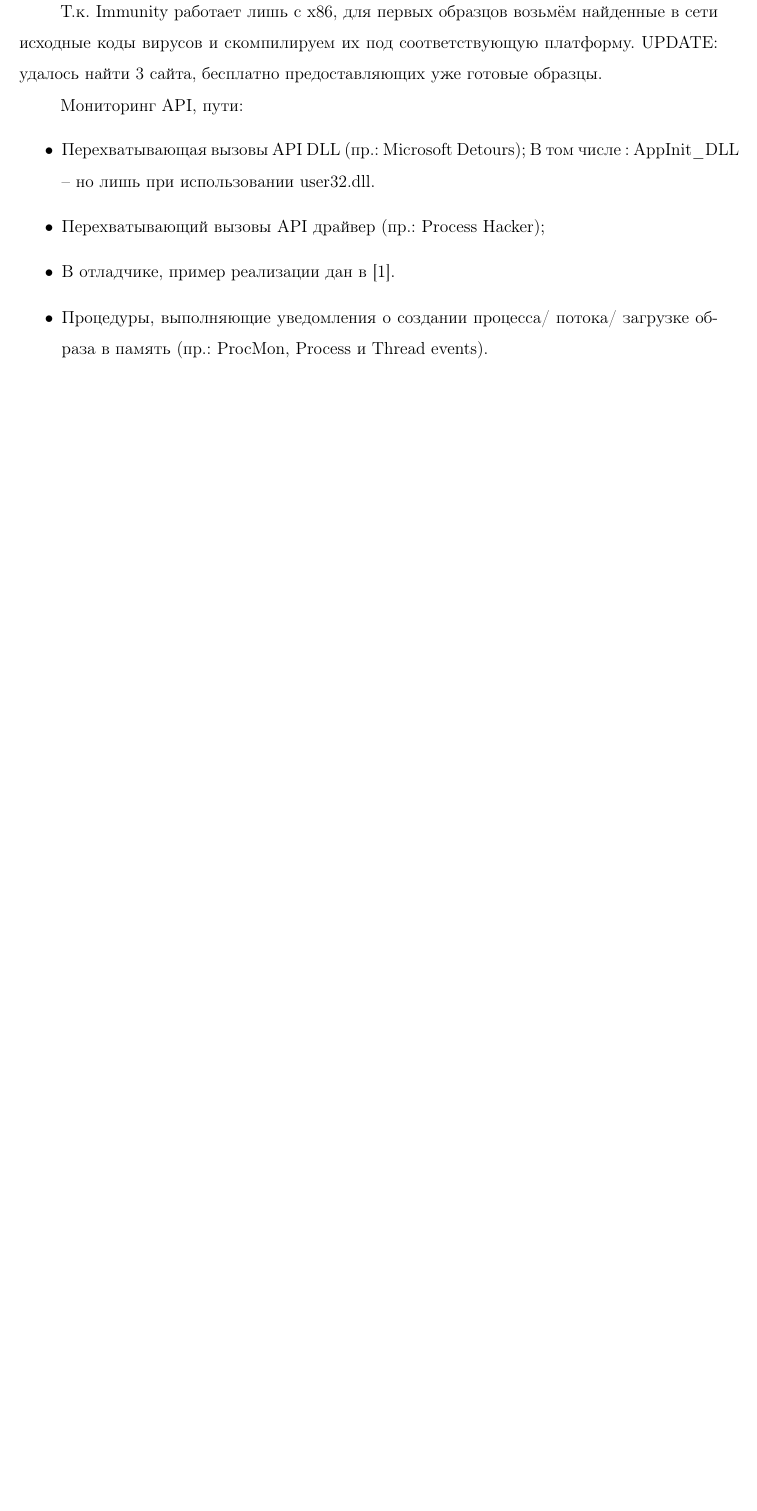
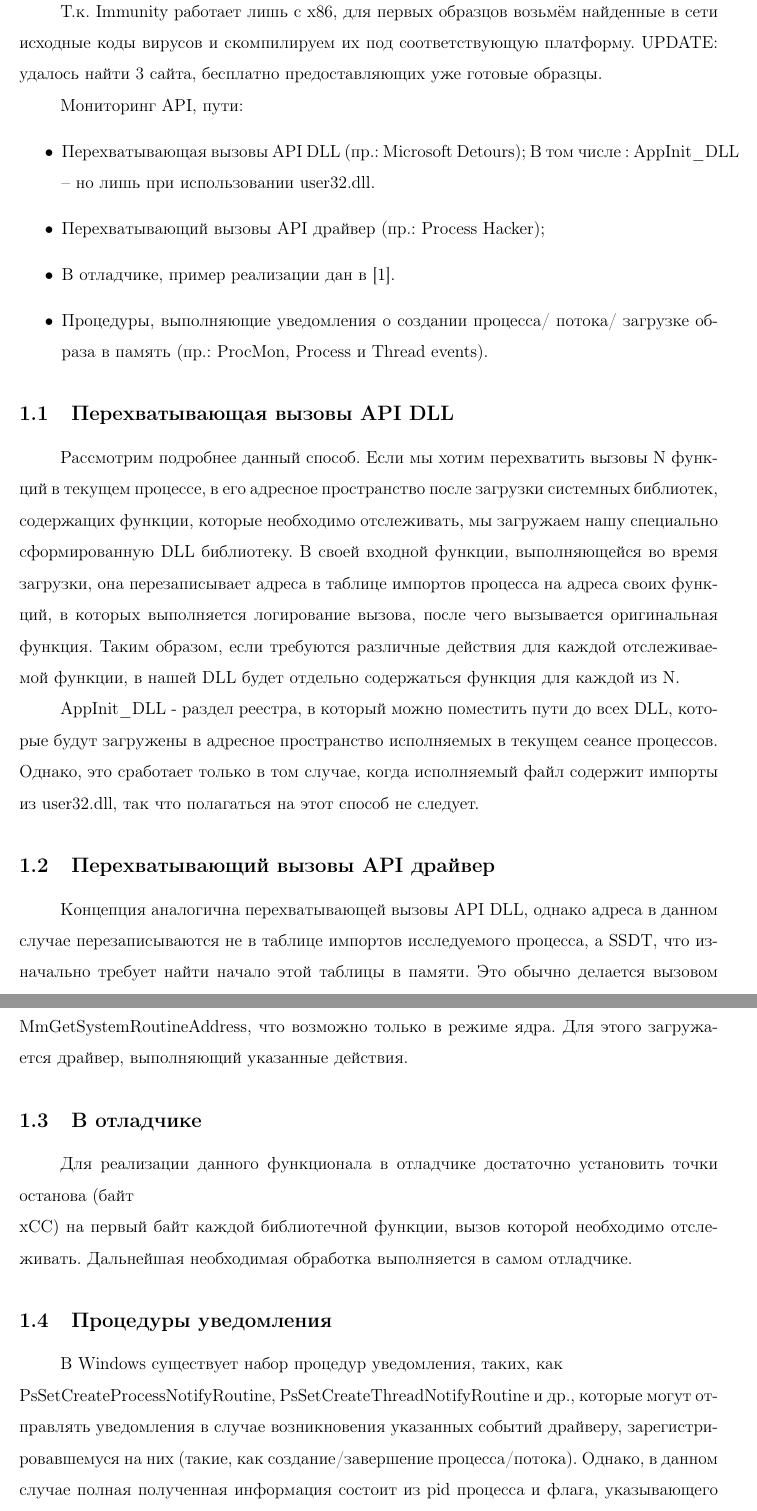
Before and after one commit to Vesemir/FinalProject, a LaTeX document (docs/main.tex, which reads docs/chapter1.tex): part of page 3 of 7 before the commit and two parts of pages 3 and 4 of 8 after it, the two joined at a grey line, cut so that both start at the same text, the shorter picture padded with empty space. Compiled offline with pdfLaTeX.

Commit message:
Added a bit more thorough description

```diff
--- a/docs/chapter1.tex
+++ b/docs/chapter1.tex
@@ -12,6 +12,27 @@
 	\item Процедуры, выполняющие уведомления о создании процесса/ потока/ загрузке образа в память (пр.:
  	ProcMon, Process и Thread events).
 \end {itemize}
+
+\subsection {Перехватывающая вызовы API DLL}
+Рассмотрим подробнее данный способ. Если мы хотим перехватить вызовы N функций в текущем процессе,
+ в его адресное пространство после загрузки системных библиотек, содержащих функции, которые необходимо
+ отслеживать, мы загружаем нашу cпециально сформированную DLL библиотеку. В своей входной функции,
+ выполняющейся во время загрузки, она перезаписывает адреса в таблице импортов процесса на адреса своих
+ функций, в которых выполняется логирование вызова, после чего вызывается оригинальная функция. Таким образом, если требуются различные действия для каждой отслеживаемой функции, в нашей DLL будет отдельно
+ содержаться функция для каждой из N.
+
+ AppInit\_DLL - раздел реестра, в который можно поместить пути до всех DLL, которые будут загружены в адресное
+ пространство исполняемых в текущем сеансе процессов. Однако, это сработает только в том случае, когда исполняемый файл содержит импорты из user32.dll, так что полагаться на этот способ не следует.
+\subsection {Перехватывающий вызовы API драйвер}
+ Концепция аналогична перехватывающей вызовы API DLL, однако адреса в данном случае перезаписываются не в
+ таблице импортов исследуемого процесса, а SSDT, что изначально требует найти начало этой таблицы в памяти. Это обычно делается вызовом MmGetSystemRoutineAddress, что возможно только в режиме ядра. Для этого загружается драйвер, выполняющий указанные действия.
+\subsection {В отладчике}
+Для реализации данного функционала в отладчике достаточно установить точки останова (байт \\xCC) на первый байт каждой библиотечной функции, вызов которой необходимо отслеживать. Дальнейшая необходимая обработка выполняется в самом отладчике.
+\subsection {Процедуры уведомления}
+В Windows существует набор процедур уведомления, таких, как\\
+PsSetCreateProcessNotifyRoutine, PsSetCreateThreadNotifyRoutine и др., которые могут отправлять уведомления в случае возникновения указанных событий драйверу, зарегистрировавшемуся на них (такие, как создание/завершение процесса/потока). Однако, в данном случае полная полученная информация состоит из pid процесса и флага, указывающего факт создания или завершения. Примером реализации такого подхода может служить утилита ProcessMon из набора SysInternals от Марка Руссиновича.
+быть вызваны из режима ядра
+
 Пример разбора функционирования одного из современных вирусов, использующего сетевые соединения для
 получения команд от управляющего узла дан в \cite{REVERSING}. Для инфицирования там используется следующая последовательность вызовов API функций:
 \begin {enumerate}
```
